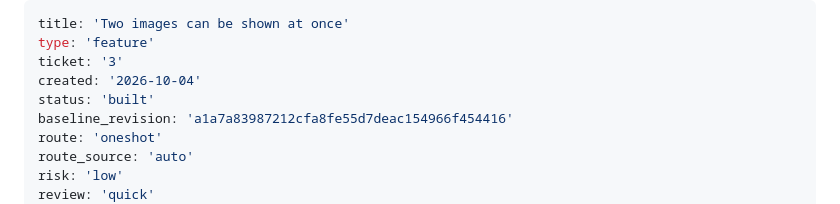
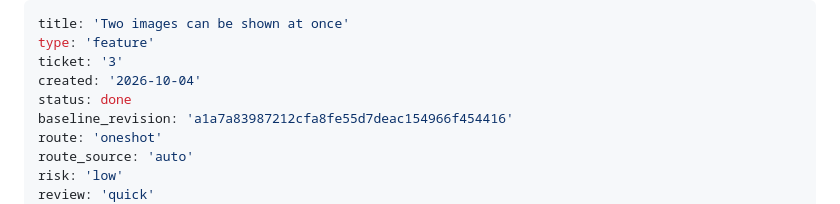
Before and after one commit to youngwt/gbRythm, a Markdown page: _bmad-output/backlog/story-two-images-can-be-shown-at-once-plan.md, the part around the change. Rendered like a GitHub page.

Commit message:
mark the two-images ticket done

```diff
--- a/_bmad-output/backlog/story-two-images-can-be-shown-at-once-plan.md
+++ b/_bmad-output/backlog/story-two-images-can-be-shown-at-once-plan.md
@@ -3,7 +3,7 @@ title: 'Two images can be shown at once'
 type: 'feature'
 ticket: '3'
 created: '2026-10-04'
-status: 'built'
+status: done
 baseline_revision: 'a1a7a83987212cfa8fe55d7deac154966f454416'
 route: 'oneshot'
 route_source: 'auto'
```
